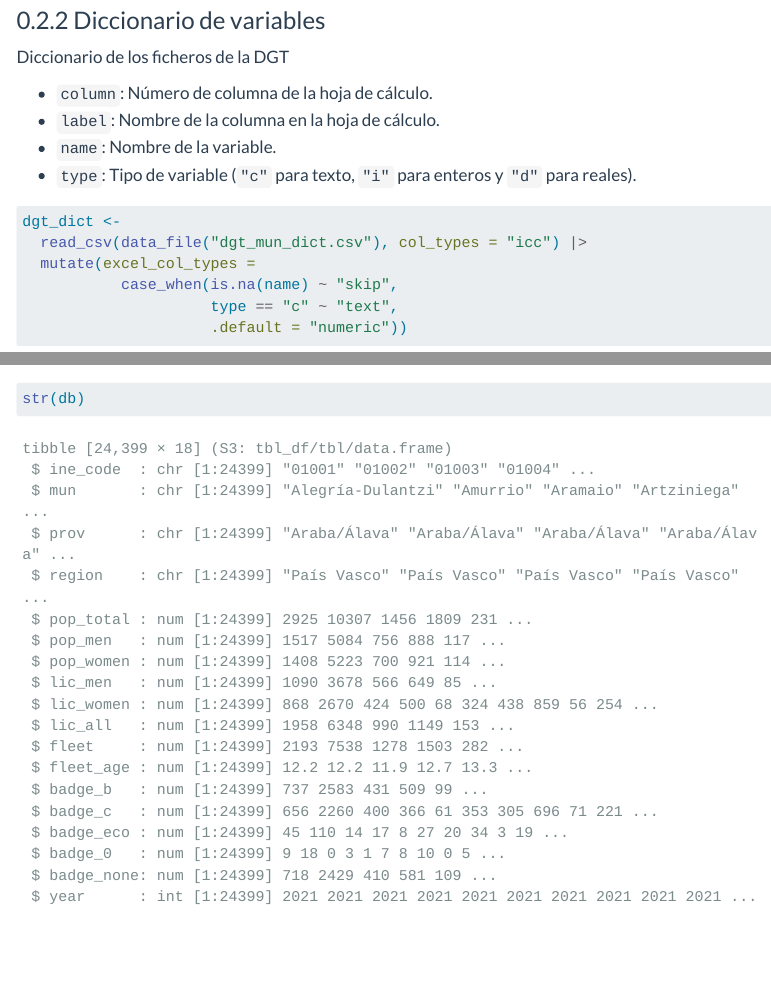
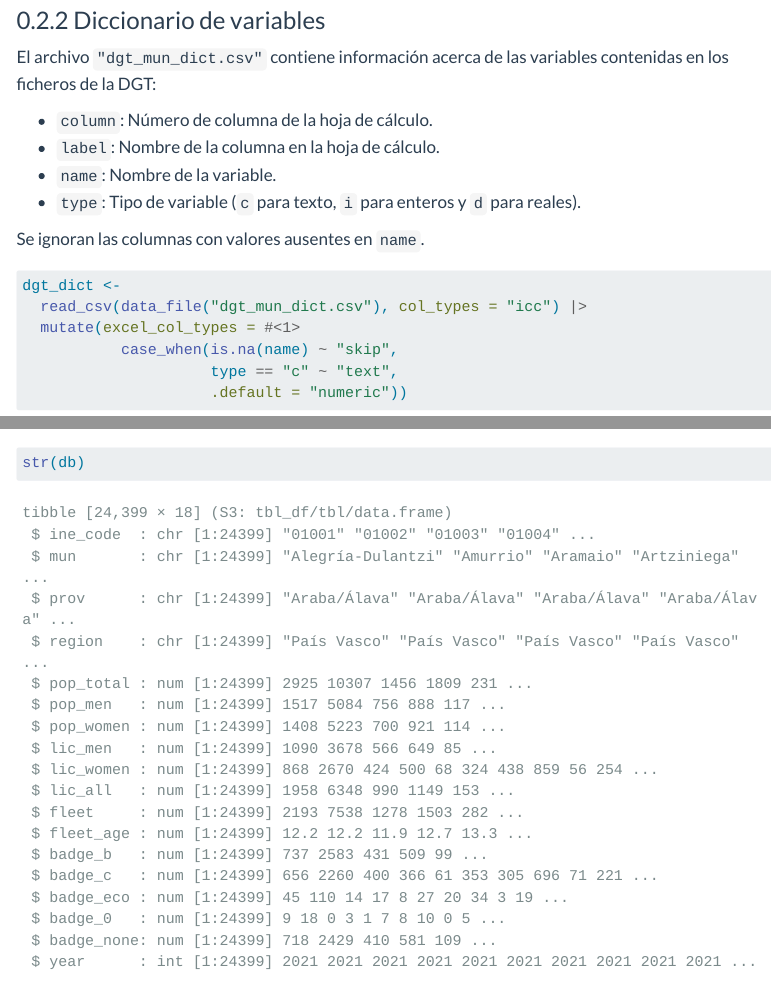
Before and after one commit to jcpernias/env-badges, a Quarto document (data_dgt.qmd): the page in a window 1100 px wide, from 1640 px down, and a second part further down, joined at a grey line. Rendered offline with R 4.5, knitr and Pandoc in place of Quarto, with nearby package versions; some code elsewhere in the file could not run offline; menus at the side of the page are left out.

Commit message:
Add comments

````diff
--- a/data_dgt.qmd
+++ b/data_dgt.qmd
@@ -99,17 +99,19 @@ tt(dgt_files)
 
 ### Diccionario de variables
 
-Diccionario de los ficheros de la DGT
+El archivo `"dgt_mun_dict.csv"` contiene información acerca de las variables contenidas en los ficheros de la DGT:
 
 -   `column`: Número de columna de la hoja de cálculo.
 -   `label`: Nombre de la columna en la hoja de cálculo.
 -   `name`: Nombre de la variable.
--   `type`: Tipo de variable (`"c"` para texto, `"i"` para enteros y `"d"` para reales).
+-   `type`: Tipo de variable (`c` para texto, `i` para enteros y `d` para reales).
+
+Se ignoran las columnas con valores ausentes en `name`.
 
 ```{r}
 dgt_dict <-
   read_csv(data_file("dgt_mun_dict.csv"), col_types = "icc") |>
-  mutate(excel_col_types =
+  mutate(excel_col_types = #<1>
            case_when(is.na(name) ~ "skip",
                      type == "c" ~ "text",
                      .default = "numeric"))
````
Also changed, not shown: data_dgt.qmd (2 more changed lines).
